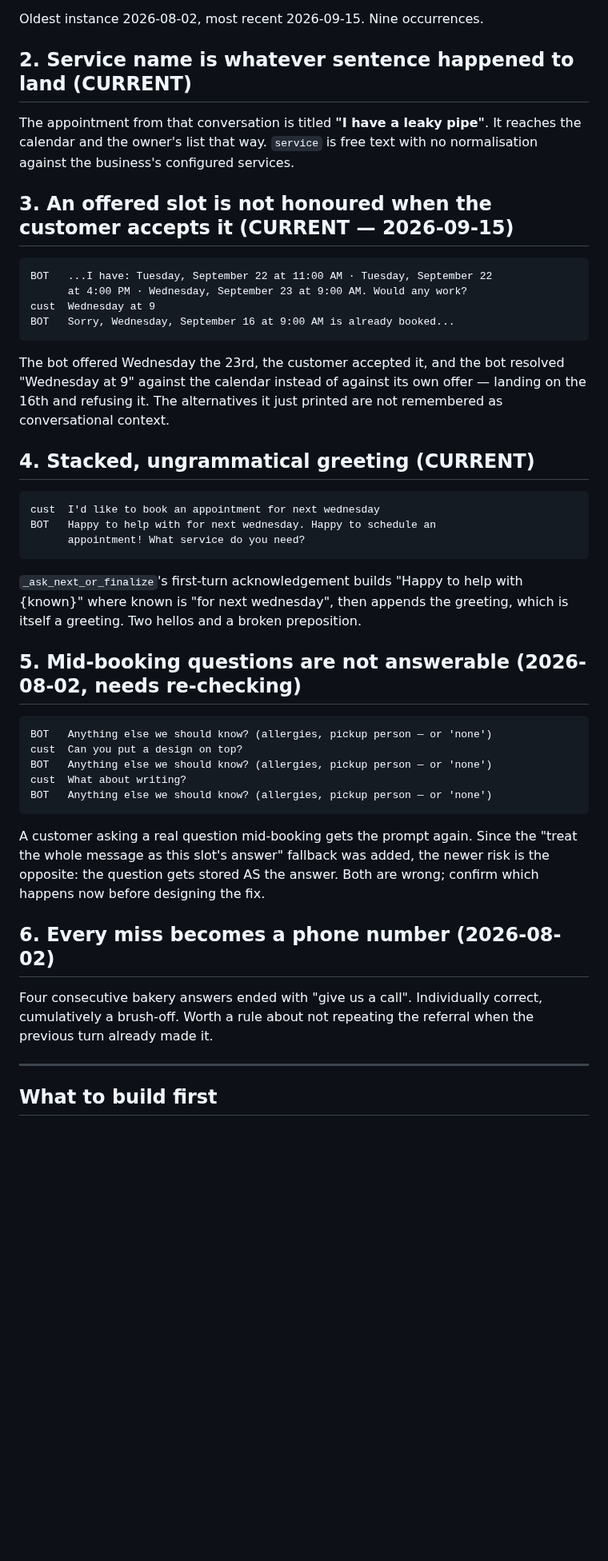
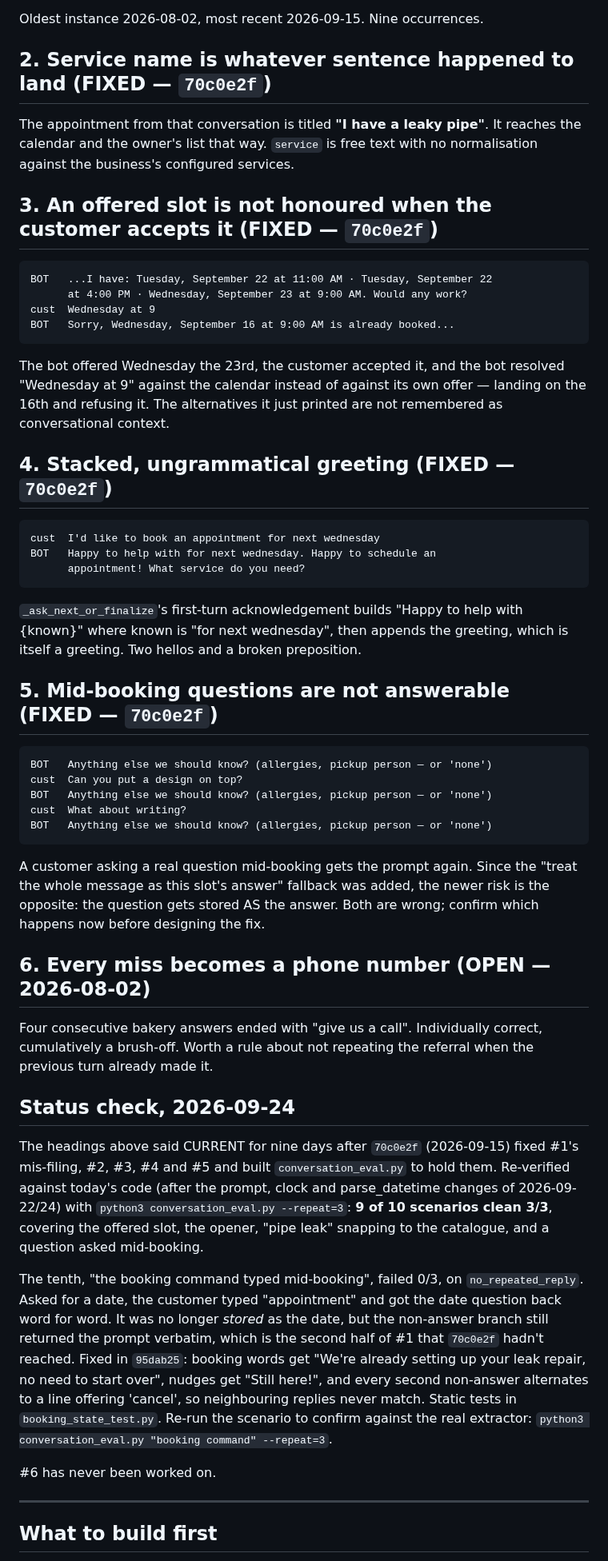
Before and after one commit to Casey2022/Multi-Business-AI-Chatbot, a Markdown page: notes/conversation_defects.md, the part around one of its changes. Shown at 80% size. Rendered like a GitHub page; blank space fills up the shorter version.

Commit message:
Bring conversation_defects up to date: 1-5 fixed, 6 open
The headings said CURRENT for nine days after 70c0e2f fixed them. Each
now names the commit that fixed it. The status check records the
2026-09-24 harness run (9/10 scenarios clean 3/3) and the one remaining
failure, the verbatim re-ask after "appointment", fixed in 95dab25. #6 is
marked open.

Co-Authored-By: Claude Opus 5.5 <noreply@anthropic.com>
Claude-Session: https://claude.ai/code/session_01BAkXCpjveSoDeTJ6zYE7g9

````diff
--- a/notes/conversation_defects.md
+++ b/notes/conversation_defects.md
@@ -32,13 +32,13 @@ Two separate faults:
 
 Oldest instance 2026-08-02, most recent 2026-09-15. Nine occurrences.
 
-## 2. Service name is whatever sentence happened to land  (CURRENT)
+## 2. Service name is whatever sentence happened to land  (FIXED — `70c0e2f`)
 
 The appointment from that conversation is titled **"I have a leaky pipe"**.
 It reaches the calendar and the owner's list that way. `service` is free
 text with no normalisation against the business's configured services.
 
-## 3. An offered slot is not honoured when the customer accepts it  (CURRENT — 2026-09-15)
+## 3. An offered slot is not honoured when the customer accepts it  (FIXED — `70c0e2f`)
 
 ```
 BOT   ...I have: Tuesday, September 22 at 11:00 AM · Tuesday, September 22
@@ -52,7 +52,7 @@ resolved "Wednesday at 9" against the calendar instead of against its own
 offer — landing on the 16th and refusing it. The alternatives it just
 printed are not remembered as conversational context.
 
-## 4. Stacked, ungrammatical greeting  (CURRENT)
+## 4. Stacked, ungrammatical greeting  (FIXED — `70c0e2f`)
 
 ```
 cust  I'd like to book an appointment for next wednesday
@@ -64,7 +64,7 @@ BOT   Happy to help with for next wednesday. Happy to schedule an
 with {known}" where known is "for next wednesday", then appends the
 greeting, which is itself a greeting. Two hellos and a broken preposition.
 
-## 5. Mid-booking questions are not answerable  (2026-08-02, needs re-checking)
+## 5. Mid-booking questions are not answerable  (FIXED — `70c0e2f`)
 
 ```
 BOT   Anything else we should know? (allergies, pickup person — or 'none')
@@ -79,11 +79,35 @@ the "treat the whole message as this slot's answer" fallback was added, the
 newer risk is the opposite: the question gets stored AS the answer. Both
 are wrong; confirm which happens now before designing the fix.
 
-## 6. Every miss becomes a phone number  (2026-08-02)
+## 6. Every miss becomes a phone number  (OPEN — 2026-08-02)
 
 Four consecutive bakery answers ended with "give us a call". Individually
 correct, cumulatively a brush-off. Worth a rule about not repeating the
 referral when the previous turn already made it.
+
+## Status check, 2026-09-24
+
+The headings above said CURRENT for nine days after `70c0e2f` (2026-09-15)
+fixed #1's mis-filing, #2, #3, #4 and #5 and built `conversation_eval.py`
+to hold them. Re-verified against today's code (after the prompt, clock
+and parse_datetime changes of 2026-09-22/24) with
+`python3 conversation_eval.py --repeat=3`: **9 of 10 scenarios clean 3/3**,
+covering the offered slot, the opener, "pipe leak" snapping to the
+catalogue, and a question asked mid-booking.
+
+The tenth, "the booking command typed mid-booking", failed 0/3, on
+`no_repeated_reply`. Asked for a date, the customer typed "appointment"
+and got the date question back word for word. It was no longer *stored*
+as the date, but the non-answer branch still returned the prompt verbatim,
+which is the second half of #1 that `70c0e2f` hadn't reached. Fixed in
+`95dab25`: booking words get "We're already setting up your leak repair,
+no need to start over", nudges get "Still here!", and every second
+non-answer alternates to a line offering 'cancel', so neighbouring replies
+never match. Static tests in `booking_state_test.py`. Re-run the scenario to
+confirm against the real extractor:
+`python3 conversation_eval.py "booking command" --repeat=3`.
+
+#6 has never been worked on.
 
 ---
 
````
Also changed, not shown: other parts of notes/conversation_defects.md (+1 -1 lines).
